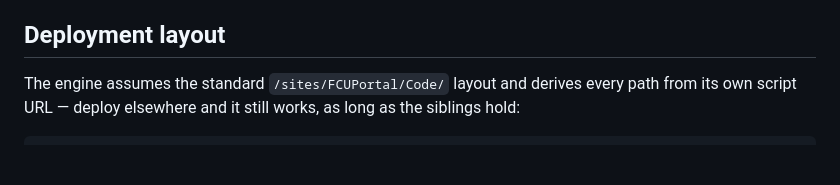
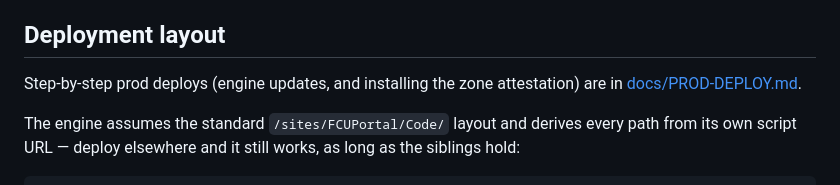
Before and after one commit to whywhyjoe/bsp-sp-parts, a Markdown page: bsp-forms/README.md, the part around the change. Drawn GitHub-style; blank space fills up the shorter version.

```diff
--- a/bsp-forms/README.md
+++ b/bsp-forms/README.md
@@ -89,6 +89,9 @@ two-line web part insert.
   placeholder naming the config file, so the web part stays selectable.
 
 ## Deployment layout
+
+Step-by-step prod deploys (engine updates, and installing the zone
+attestation) are in [docs/PROD-DEPLOY.md](docs/PROD-DEPLOY.md).
 
 The engine assumes the standard `/sites/FCUPortal/Code/` layout and derives
 every path from its own script URL — deploy elsewhere and it still works, as
```
Also changed, not shown: bsp-forms/docs/PROD-DEPLOY.md (added, +140 -0 lines).
